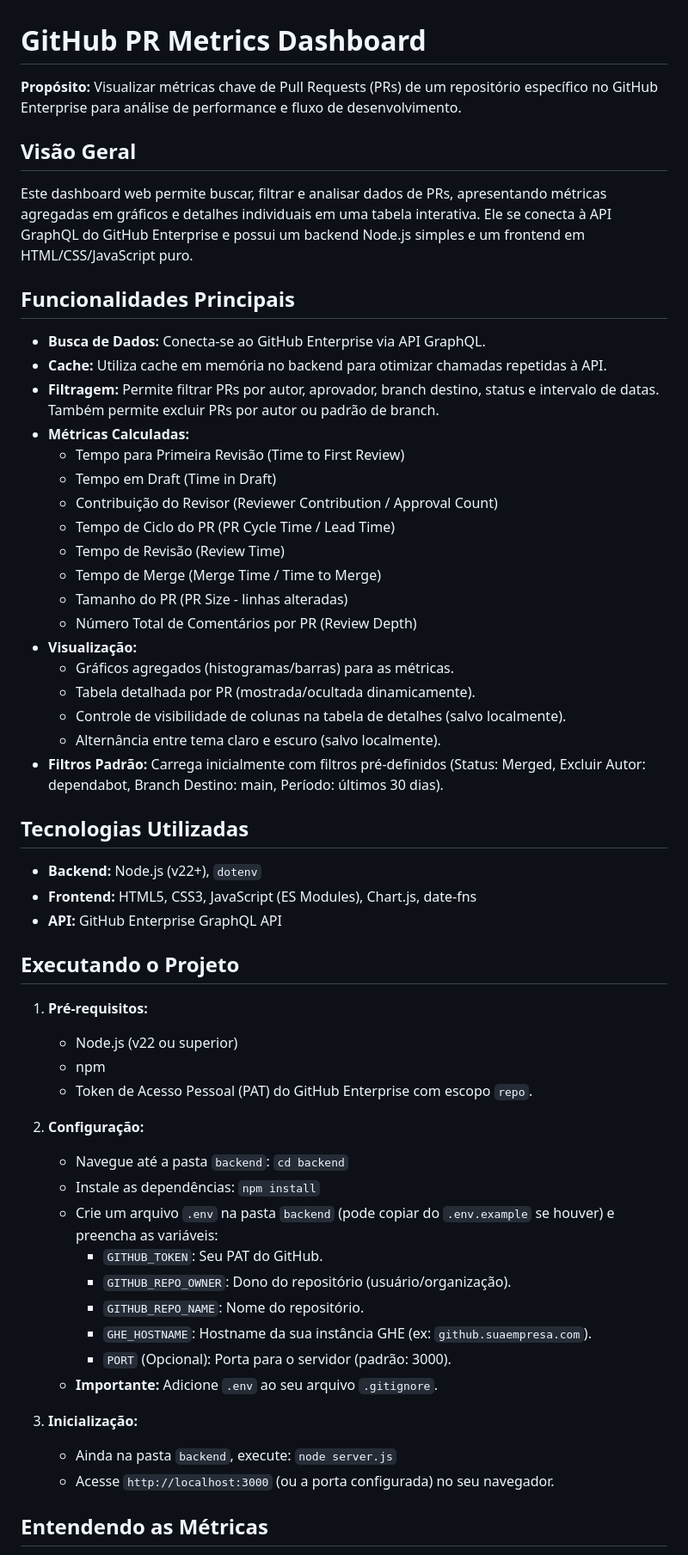
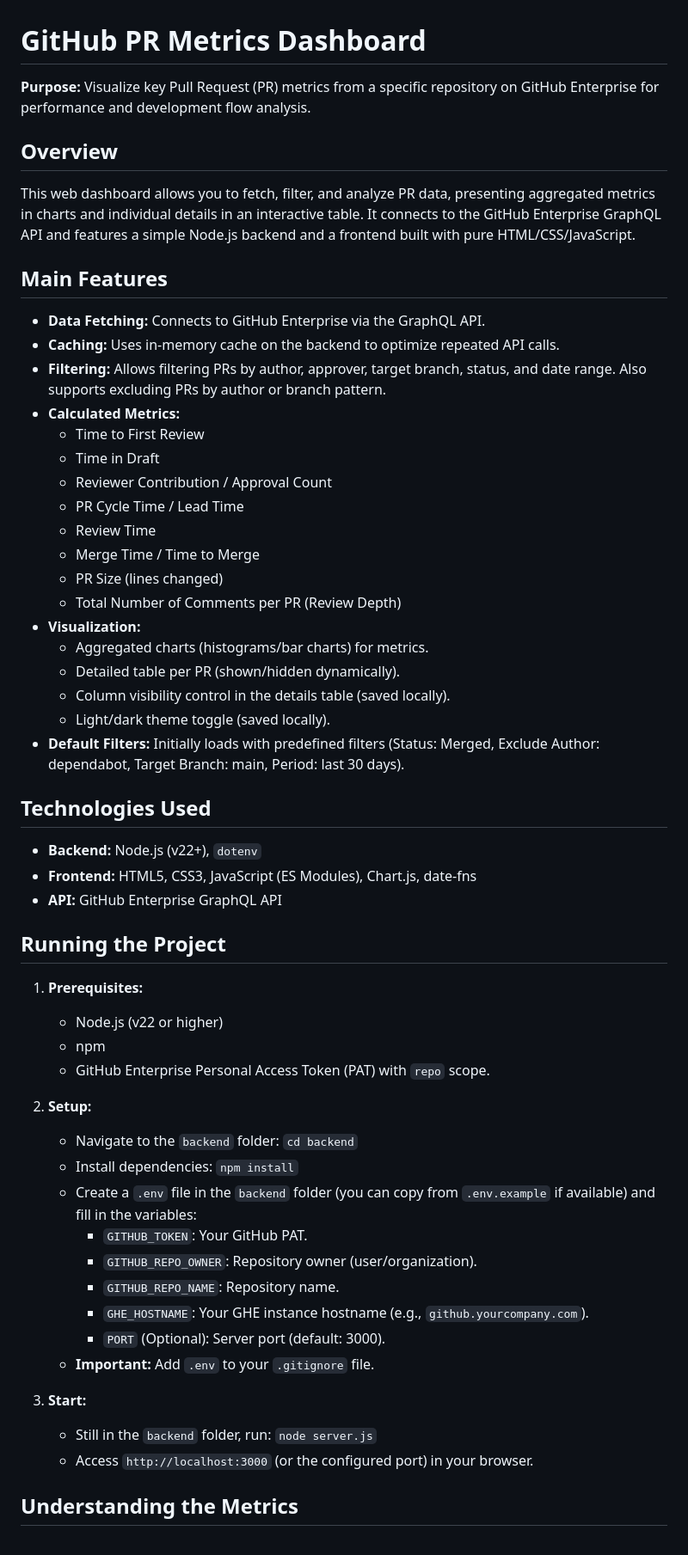
Before and after one commit to julioomoura/github-pr-metrics, a Markdown page: README.md, the part around one of its changes. Shown at 86% size. Rendered like a GitHub page.

Commit message:
Translate README from Portuguese to English
Translated sections of the README from Portuguese to English, including purpose, overview, main features, technologies used, running the project, understanding the metrics, and limitations.

```diff
--- a/README.md
+++ b/README.md
@@ -1,61 +1,61 @@
 # GitHub PR Metrics Dashboard
 
-**Propósito:** Visualizar métricas chave de Pull Requests (PRs) de um repositório específico no GitHub Enterprise para análise de performance e fluxo de desenvolvimento.
+**Purpose:** Visualize key Pull Request (PR) metrics from a specific repository on GitHub Enterprise for performance and development flow analysis.
 
-## Visão Geral
+## Overview
 
-Este dashboard web permite buscar, filtrar e analisar dados de PRs, apresentando métricas agregadas em gráficos e detalhes individuais em uma tabela interativa. Ele se conecta à API GraphQL do GitHub Enterprise e possui um backend Node.js simples e um frontend em HTML/CSS/JavaScript puro.
+This web dashboard allows you to fetch, filter, and analyze PR data, presenting aggregated metrics in charts and individual details in an interactive table. It connects to the GitHub Enterprise GraphQL API and features a simple Node.js backend and a frontend built with pure HTML/CSS/JavaScript.
 
-## Funcionalidades Principais
+## Main Features
 
-- **Busca de Dados:** Conecta-se ao GitHub Enterprise via API GraphQL.
-- **Cache:** Utiliza cache em memória no backend para otimizar chamadas repetidas à API.
-- **Filtragem:** Permite filtrar PRs por autor, aprovador, branch destino, status e intervalo de datas. Também permite excluir PRs por autor ou padrão de branch.
-- **Métricas Calculadas:**
-  - Tempo para Primeira Revisão (Time to First Review)
-  - Tempo em Draft (Time in Draft)
-  - Contribuição do Revisor (Reviewer Contribution / Approval Count)
-  - Tempo de Ciclo do PR (PR Cycle Time / Lead Time)
-  - Tempo de Revisão (Review Time)
-  - Tempo de Merge (Merge Time / Time to Merge)
-  - Tamanho do PR (PR Size - linhas alteradas)
-  - Número Total de Comentários por PR (Review Depth)
-- **Visualização:**
-  - Gráficos agregados (histogramas/barras) para as métricas.
-  - Tabela detalhada por PR (mostrada/ocultada dinamicamente).
-  - Controle de visibilidade de colunas na tabela de detalhes (salvo localmente).
-  - Alternância entre tema claro e escuro (salvo localmente).
-- **Filtros Padrão:** Carrega inicialmente com filtros pré-definidos (Status: Merged, Excluir Autor: dependabot, Branch Destino: main, Período: últimos 30 dias).
+- **Data Fetching:** Connects to GitHub Enterprise via the GraphQL API.
+- **Caching:** Uses in-memory cache on the backend to optimize repeated API calls.
+- **Filtering:** Allows filtering PRs by author, approver, target branch, status, and date range. Also supports excluding PRs by author or branch pattern.
+- **Calculated Metrics:**
+  - Time to First Review
+  - Time in Draft
+  - Reviewer Contribution / Approval Count
+  - PR Cycle Time / Lead Time
+  - Review Time
+  - Merge Time / Time to Merge
+  - PR Size (lines changed)
+  - Total Number of Comments per PR (Review Depth)
+- **Visualization:**
+  - Aggregated charts (histograms/bar charts) for metrics.
+  - Detailed table per PR (shown/hidden dynamically).
+  - Column visibility control in the details table (saved locally).
+  - Light/dark theme toggle (saved locally).
+- **Default Filters:** Initially loads with predefined filters (Status: Merged, Exclude Author: dependabot, Target Branch: main, Period: last 30 days).
 
-## Tecnologias Utilizadas
+## Technologies Used
 
 - **Backend:** Node.js (v22+), `dotenv`
 - **Frontend:** HTML5, CSS3, JavaScript (ES Modules), Chart.js, date-fns
 - **API:** GitHub Enterprise GraphQL API
 
-## Executando o Projeto
+## Running the Project
 
-1.  **Pré-requisitos:**
+1.  **Prerequisites:**
 
-    - Node.js (v22 ou superior)
+    - Node.js (v22 or higher)
     - npm
-    - Token de Acesso Pessoal (PAT) do GitHub Enterprise com escopo `repo`.
+    - GitHub Enterprise Personal Access Token (PAT) with `repo` scope.
 
-2.  **Configuração:**
+2.  **Setup:**
 
-    - Navegue até a pasta `backend`: `cd backend`
-    - Instale as dependências: `npm install`
-    - Crie um arquivo `.env` na pasta `backend` (pode copiar do `.env.example` se houver) e preencha as variáveis:
-      - `GITHUB_TOKEN`: Seu PAT do GitHub.
-      - `GITHUB_REPO_OWNER`: Dono do repositório (usuário/organização).
-      - `GITHUB_REPO_NAME`: Nome do repositório.
-      - `GHE_HOSTNAME`: Hostname da sua instância GHE (ex: `github.suaempresa.com`).
-      - `PORT` (Opcional): Porta para o servidor (padrão: 3000).
-    - **Importante:** Adicione `.env` ao seu arquivo `.gitignore`.
+    - Navigate to the `backend` folder: `cd backend`
+    - Install dependencies: `npm install`
+    - Create a `.env` file in the `backend` folder (you can copy from `.env.example` if available) and fill in the variables:
+      - `GITHUB_TOKEN`: Your GitHub PAT.
+      - `GITHUB_REPO_OWNER`: Repository owner (user/organization).
+      - `GITHUB_REPO_NAME`: Repository name.
+      - `GHE_HOSTNAME`: Your GHE instance hostname (e.g., `github.yourcompany.com`).
+      - `PORT` (Optional): Server port (default: 3000).
+    - **Important:** Add `.env` to your `.gitignore` file.
 
-3.  **Inicialização:**
-    - Ainda na pasta `backend`, execute: `node server.js`
-    - Acesse `http://localhost:3000` (ou a porta configurada) no seu navegador.
+3.  **Start:**
+    - Still in the `backend` folder, run: `node server.js`
+    - Access `http://localhost:3000` (or the configured port) in your browser.
 
-## Entendendo as Métricas
+## Understanding the Metrics
 
```
Also changed, not shown: other parts of README.md (+12 -12 lines).
